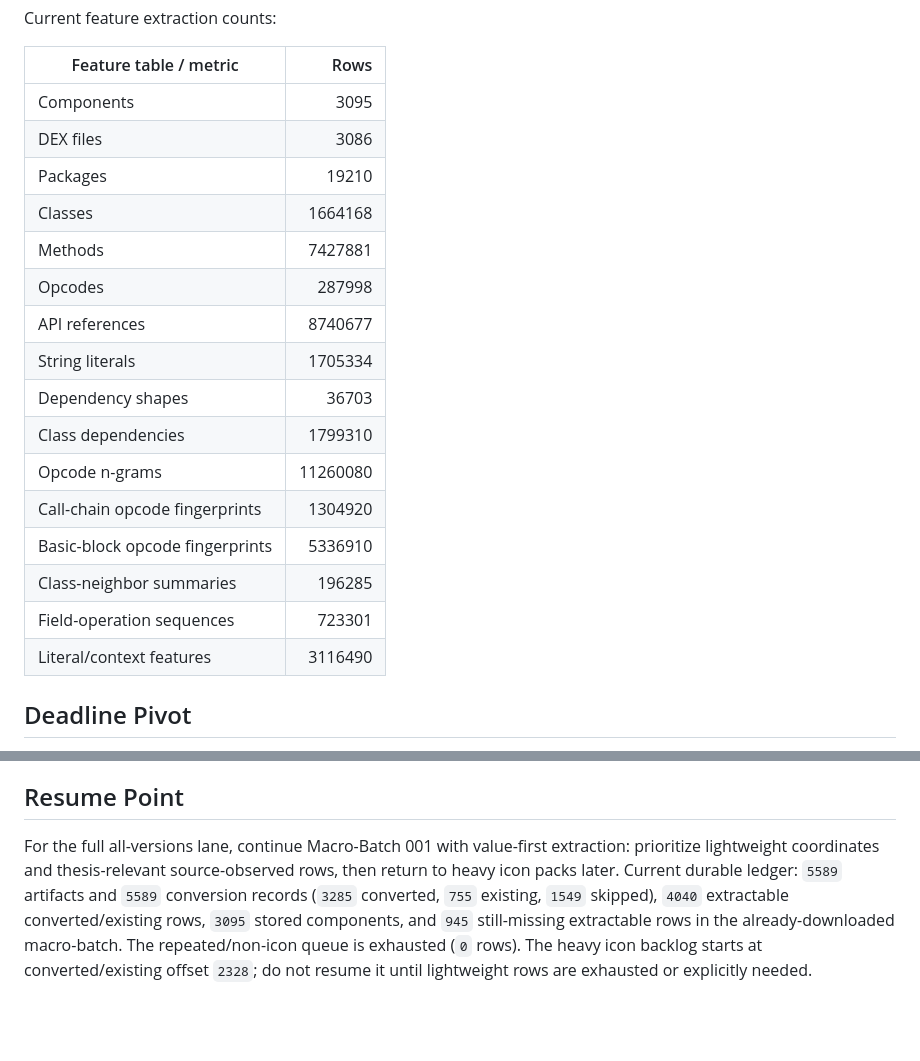
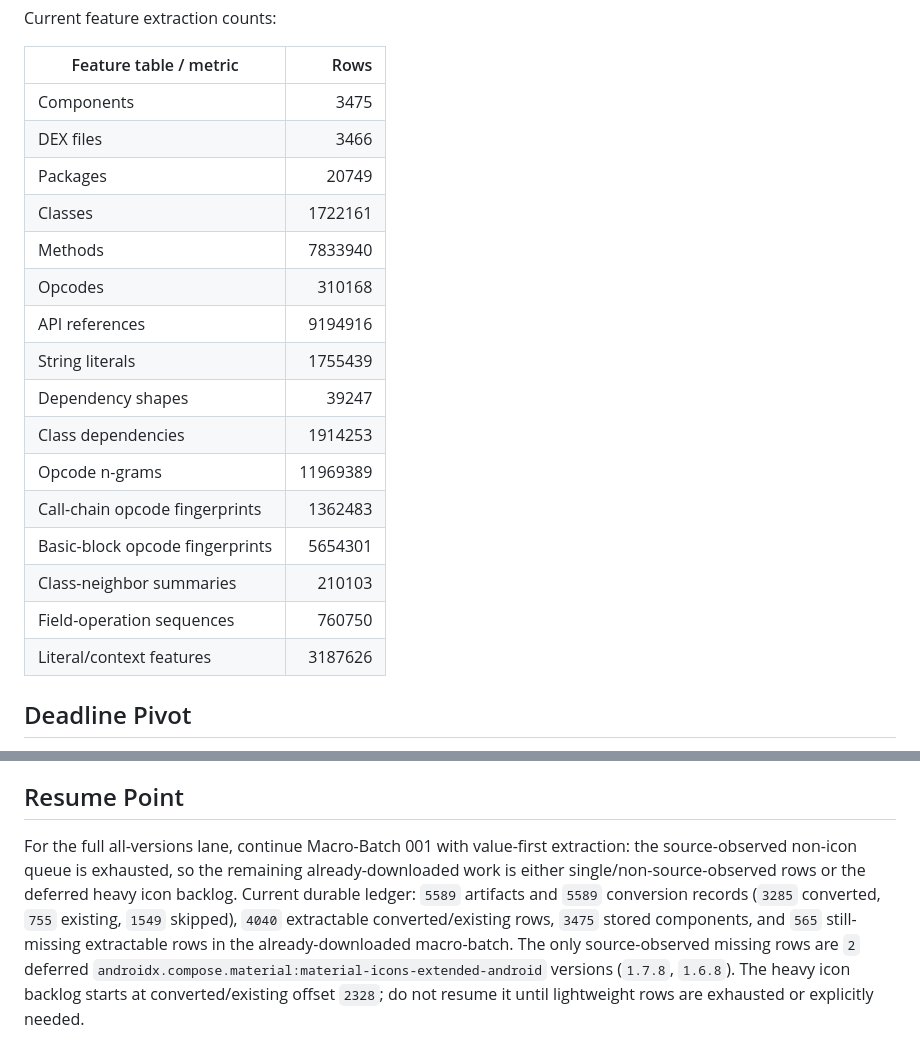
Before and after one commit to FendiMohamed/pfe, a Markdown page: docs/evaluation/SOURCE_OBSERVED_ALL_VERSIONS_DB_BATCH_LOG.md, 2 parts joined by grey strips. Rendered like a GitHub page; blank space fills up the shorter version.

Commit message:
Checkpoint source-observed all-version tails

```diff
--- a/docs/evaluation/SOURCE_OBSERVED_ALL_VERSIONS_DB_BATCH_LOG.md
+++ b/docs/evaluation/SOURCE_OBSERVED_ALL_VERSIONS_DB_BATCH_LOG.md
@@ -75,22 +75,22 @@ Current feature extraction counts:
 
 | Feature table / metric | Rows |
 |---|---:|
-| Components | 3095 |
-| DEX files | 3086 |
-| Packages | 19210 |
-| Classes | 1664168 |
-| Methods | 7427881 |
-| Opcodes | 287998 |
-| API references | 8740677 |
-| String literals | 1705334 |
-| Dependency shapes | 36703 |
-| Class dependencies | 1799310 |
-| Opcode n-grams | 11260080 |
-| Call-chain opcode fingerprints | 1304920 |
-| Basic-block opcode fingerprints | 5336910 |
-| Class-neighbor summaries | 196285 |
-| Field-operation sequences | 723301 |
-| Literal/context features | 3116490 |
+| Components | 3475 |
+| DEX files | 3466 |
+| Packages | 20749 |
+| Classes | 1722161 |
+| Methods | 7833940 |
+| Opcodes | 310168 |
+| API references | 9194916 |
+| String literals | 1755439 |
+| Dependency shapes | 39247 |
+| Class dependencies | 1914253 |
+| Opcode n-grams | 11969389 |
+| Call-chain opcode fingerprints | 1362483 |
+| Basic-block opcode fingerprints | 5654301 |
+| Class-neighbor summaries | 210103 |
+| Field-operation sequences | 760750 |
+| Literal/context features | 3187626 |
 
 ## Deadline Pivot
 
@@ -109,4 +109,4 @@ This is not a replacement for the full `60979`-slot transparency lane. It is the
 
 ## Resume Point
 
-For the full all-versions lane, continue Macro-Batch 001 with value-first extraction: prioritize lightweight coordinates and thesis-relevant source-observed rows, then return to heavy icon packs later. Current durable ledger: `5589` artifacts and `5589` conversion records (`3285` converted, `755` existing, `1549` skipped), `4040` extractable converted/existing rows, `3095` stored components, and `945` still-missing extractable rows in the already-downloaded macro-batch. The repeated/non-icon queue is exhausted (`0` rows). The heavy icon backlog starts at converted/existing offset `2328`; do not resume it until lightweight rows are exhausted or explicitly needed.
+For the full all-versions lane, continue Macro-Batch 001 with value-first extraction: the source-observed non-icon queue is exhausted, so the remaining already-downloaded work is either single/non-source-observed rows or the deferred heavy icon backlog. Current durable ledger: `5589` artifacts and `5589` conversion records (`3285` converted, `755` existing, `1549` skipped), `4040` extractable converted/existing rows, `3475` stored components, and `565` still-missing extractable rows in the already-downloaded macro-batch. The only source-observed missing rows are `2` deferred `androidx.compose.material:material-icons-extended-android` versions (`1.7.8`, `1.6.8`). The heavy icon backlog starts at converted/existing offset `2328`; do not resume it until lightweight rows are exhausted or explicitly needed.
```
Also changed, not shown: other parts of docs/evaluation/SOURCE_OBSERVED_ALL_VERSIONS_DB_BATCH_LOG.md (+2 -2 lines), TASKS.md (+1 -1 lines), docs/codex/CODEX_CONTEXT.md (+1 -1 lines).
